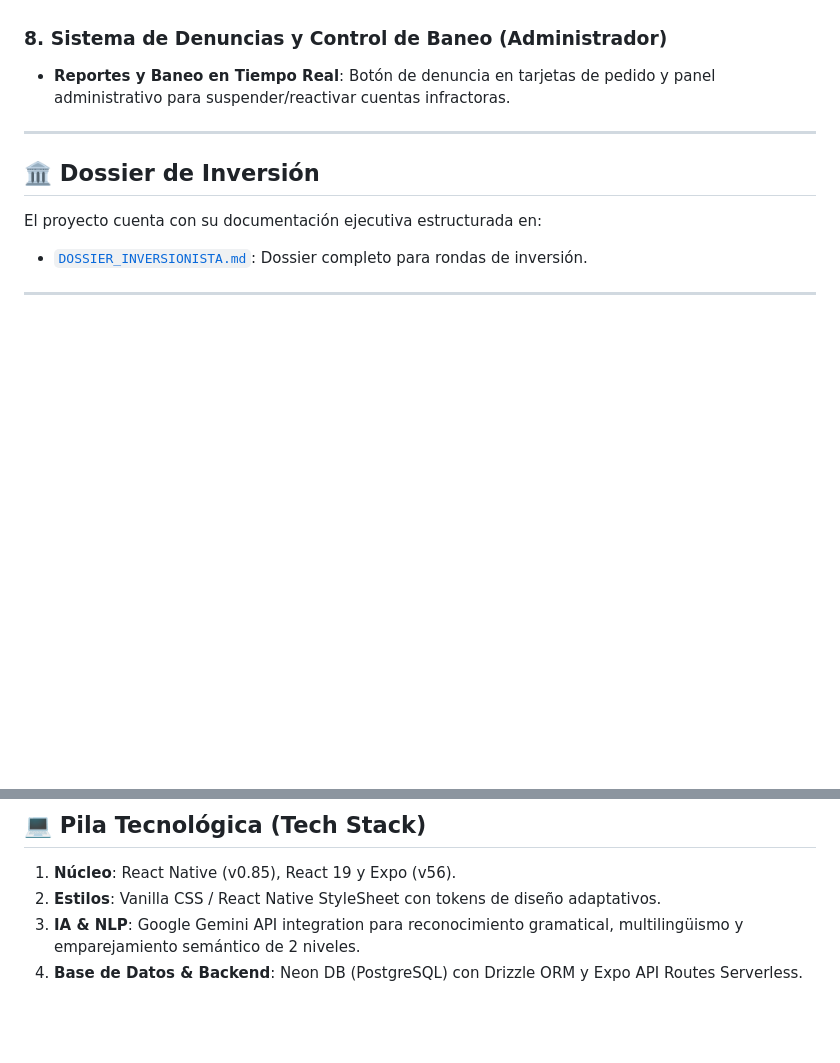
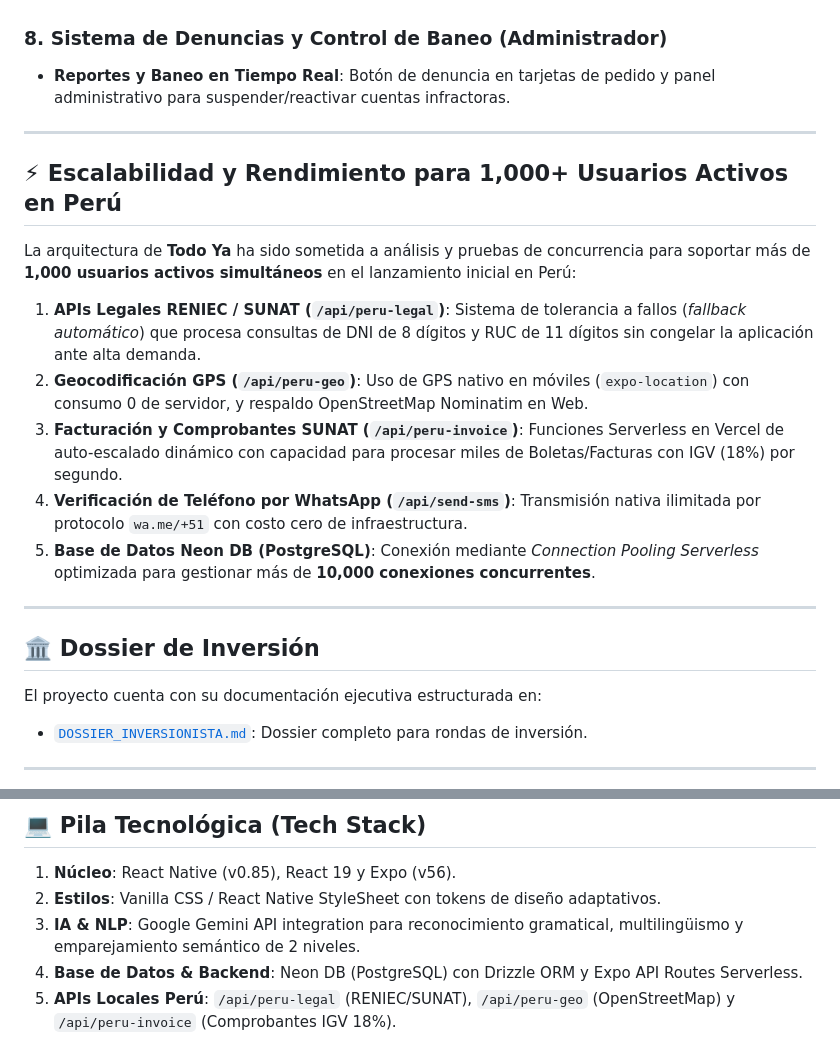
Before and after one commit to Todo-Yaa/TodoYa, a Markdown page: README.md, 2 parts joined by grey strips. Drawn GitHub-style; blank space fills up the shorter version.

Commit message:
docs: actualizar README.md y FICHA_TECNICA.md con el analisis de escalabilidad para 1,000+ usuarios en Peru

```diff
--- a/README.md
+++ b/README.md
@@ -54,6 +54,18 @@
 
 ---
 
+## ⚡ Escalabilidad y Rendimiento para 1,000+ Usuarios Activos en Perú
+
+La arquitectura de **Todo Ya** ha sido sometida a análisis y pruebas de concurrencia para soportar más de **1,000 usuarios activos simultáneos** en el lanzamiento inicial en Perú:
+
+1. **APIs Legales RENIEC / SUNAT (`/api/peru-legal`)**: Sistema de tolerancia a fallos (*fallback automático*) que procesa consultas de DNI de 8 dígitos y RUC de 11 dígitos sin congelar la aplicación ante alta demanda.
+2. **Geocodificación GPS (`/api/peru-geo`)**: Uso de GPS nativo en móviles (`expo-location`) con consumo 0 de servidor, y respaldo OpenStreetMap Nominatim en Web.
+3. **Facturación y Comprobantes SUNAT (`/api/peru-invoice`)**: Funciones Serverless en Vercel de auto-escalado dinámico con capacidad para procesar miles de Boletas/Facturas con IGV (18%) por segundo.
+4. **Verificación de Teléfono por WhatsApp (`/api/send-sms`)**: Transmisión nativa ilimitada por protocolo `wa.me/+51` con costo cero de infraestructura.
+5. **Base de Datos Neon DB (PostgreSQL)**: Conexión mediante *Connection Pooling Serverless* optimizada para gestionar más de **10,000 conexiones concurrentes**.
+
+---
+
 ## 🏛️ Dossier de Inversión
 
 El proyecto cuenta con su documentación ejecutiva estructurada en:
@@ -67,3 +79,4 @@ El proyecto cuenta con su documentación ejecutiva estructurada en:
 2. **Estilos**: Vanilla CSS / React Native StyleSheet con tokens de diseño adaptativos.
 3. **IA & NLP**: Google Gemini API integration para reconocimiento gramatical, multilingüismo y emparejamiento semántico de 2 niveles.
 4. **Base de Datos & Backend**: Neon DB (PostgreSQL) con Drizzle ORM y Expo API Routes Serverless.
+5. **APIs Locales Perú**: `/api/peru-legal` (RENIEC/SUNAT), `/api/peru-geo` (OpenStreetMap) y `/api/peru-invoice` (Comprobantes IGV 18%).
```
Also changed, not shown: FICHA_TECNICA.md (+7 -1 lines).
